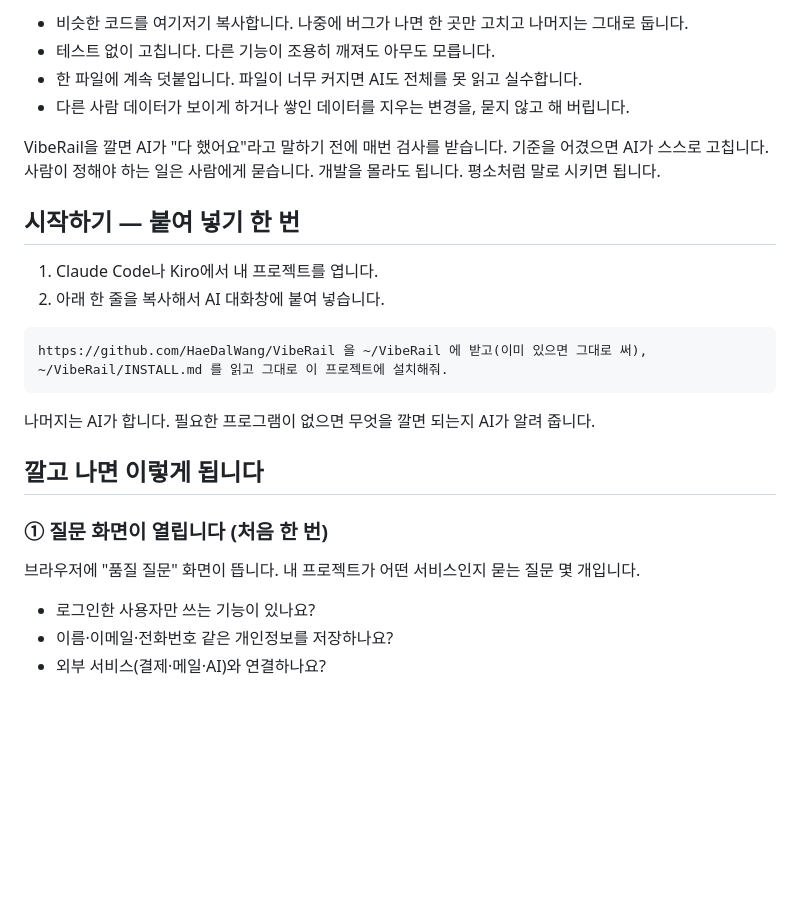
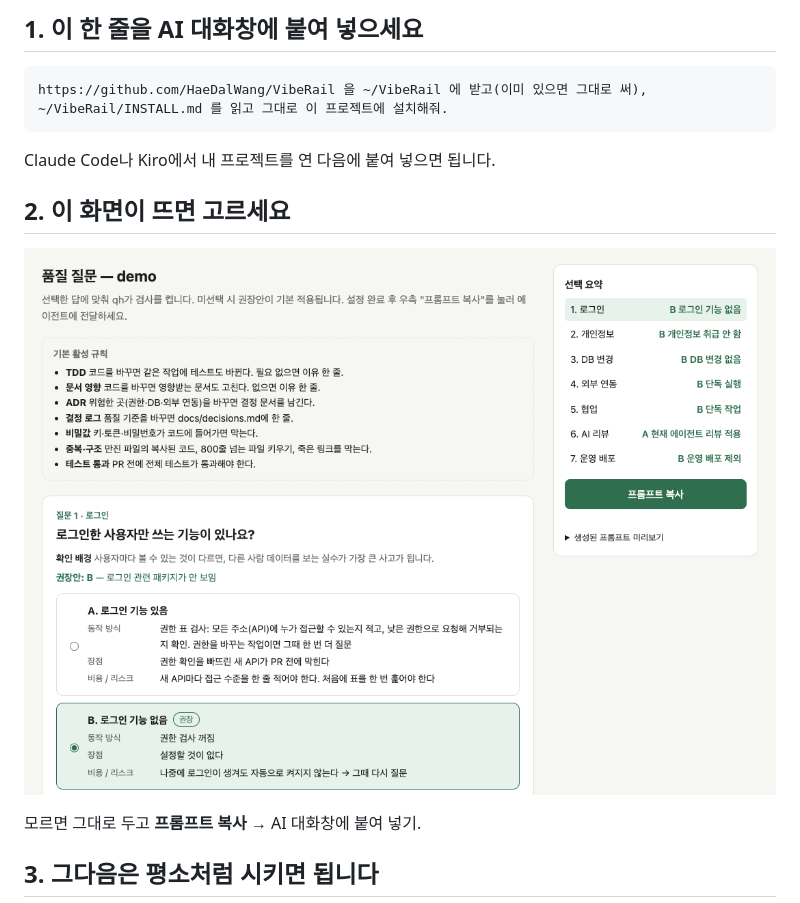
Before and after one commit to HaeDalWang/VibeRail, a Markdown page: README.md, the part around one of its changes. Drawn GitHub-style; pictures changed too: docs/images/question-screen.png (added); blank space fills up the shorter version.

Commit message:
docs: README를 그림·실제 화면 캡처 위주로 (질문 화면, 결과지, 흐름 그림)
Co-Authored-By: Claude Opus 5.5 <noreply@anthropic.com>

````diff
--- a/README.md
+++ b/README.md
@@ -6,29 +6,17 @@ AI는 일을 빨리 끝내려고 이런 일을 자주 합니다.
 
-- 비슷한 코드를 여기저기 복사합니다. 나중에 버그가 나면 한 곳만 고치고 나머지는 그대로 둡니다.
-- 테스트 없이 고칩니다. 다른 기능이 조용히 깨져도 아무도 모릅니다.
-- 한 파일에 계속 덧붙입니다. 파일이 너무 커지면 AI도 전체를 못 읽고 실수합니다.
-- 다른 사람 데이터가 보이게 하거나 쌓인 데이터를 지우는 변경을, 묻지 않고 해 버립니다.
-
-VibeRail을 깔면 AI가 "다 했어요"라고 말하기 전에 매번 검사를 받습니다. 기준을 어겼으면 AI가 스스로 고칩니다. 사람이 정해야 하는 일은 사람에게 묻습니다. 개발을 몰라도 됩니다. 평소처럼 말로 시키면 됩니다.
-
-## 시작하기 — 붙여 넣기 한 번
-
-1. Claude Code나 Kiro에서 내 프로젝트를 엽니다.
-2. 아래 한 줄을 복사해서 AI 대화창에 붙여 넣습니다.
+## 1. 이 한 줄을 AI 대화창에 붙여 넣으세요
 
 ```text
 https://github.com/HaeDalWang/VibeRail 을 ~/VibeRail 에 받고(이미 있으면 그대로 써), ~/VibeRail/INSTALL.md 를 읽고 그대로 이 프로젝트에 설치해줘.
 ```
 
-나머지는 AI가 합니다. 필요한 프로그램이 없으면 무엇을 깔면 되는지 AI가 알려 줍니다.
+Claude Code나 Kiro에서 내 프로젝트를 연 다음에 붙여 넣으면 됩니다.
 
-## 깔고 나면 이렇게 됩니다
+## 2. 이 화면이 뜨면 고르세요
 
-### ① 질문 화면이 열립니다 (처음 한 번)
+![질문 화면](docs/images/question-screen.png)
 
-브라우저에 "품질 질문" 화면이 뜹니다. 내 프로젝트가 어떤 서비스인지 묻는 질문 몇 개입니다.
+모르면 그대로 두고 **프롬프트 복사** → AI 대화창에 붙여 넣기.
 
-- 로그인한 사용자만 쓰는 기능이 있나요?
-- 이름·이메일·전화번호 같은 개인정보를 저장하나요?
-- 외부 서비스(결제·메일·AI)와 연결하나요?
+## 3. 그다음은 평소처럼 시키면 됩니다
 
````
Also changed, not shown: other parts of README.md (+13 -61 lines), docs/images/report.png (added), 2 other files.
